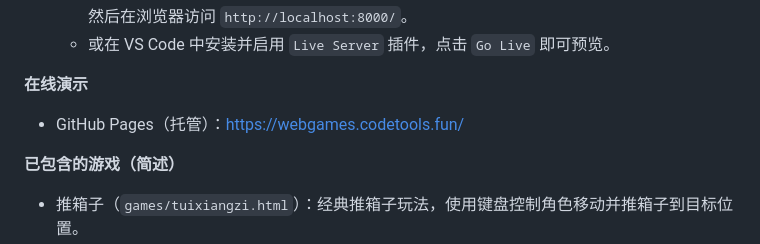
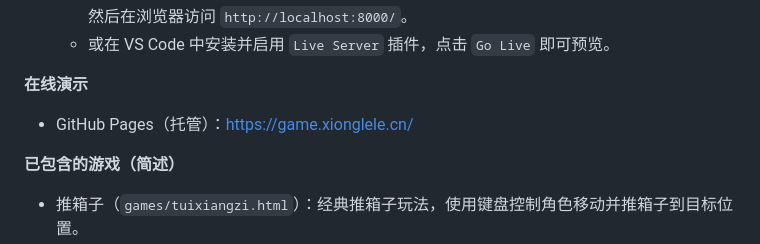
Before and after one commit to xlzhen-940218/WebGames, a Markdown page: README.md, the part around the change. GitHub-like rendering.

```diff
--- a/README.md
+++ b/README.md
@@ -25,7 +25,7 @@
 	- 或在 VS Code 中安装并启用 `Live Server` 插件，点击 `Go Live` 即可预览。
 
 **在线演示**
-- GitHub Pages（托管）：https://webgames.codetools.fun/
+- GitHub Pages（托管）：https://game.xionglele.cn/
 
 **已包含的游戏（简述）**
 - 推箱子（`games/tuixiangzi.html`）：经典推箱子玩法，使用键盘控制角色移动并推箱子到目标位置。
```
